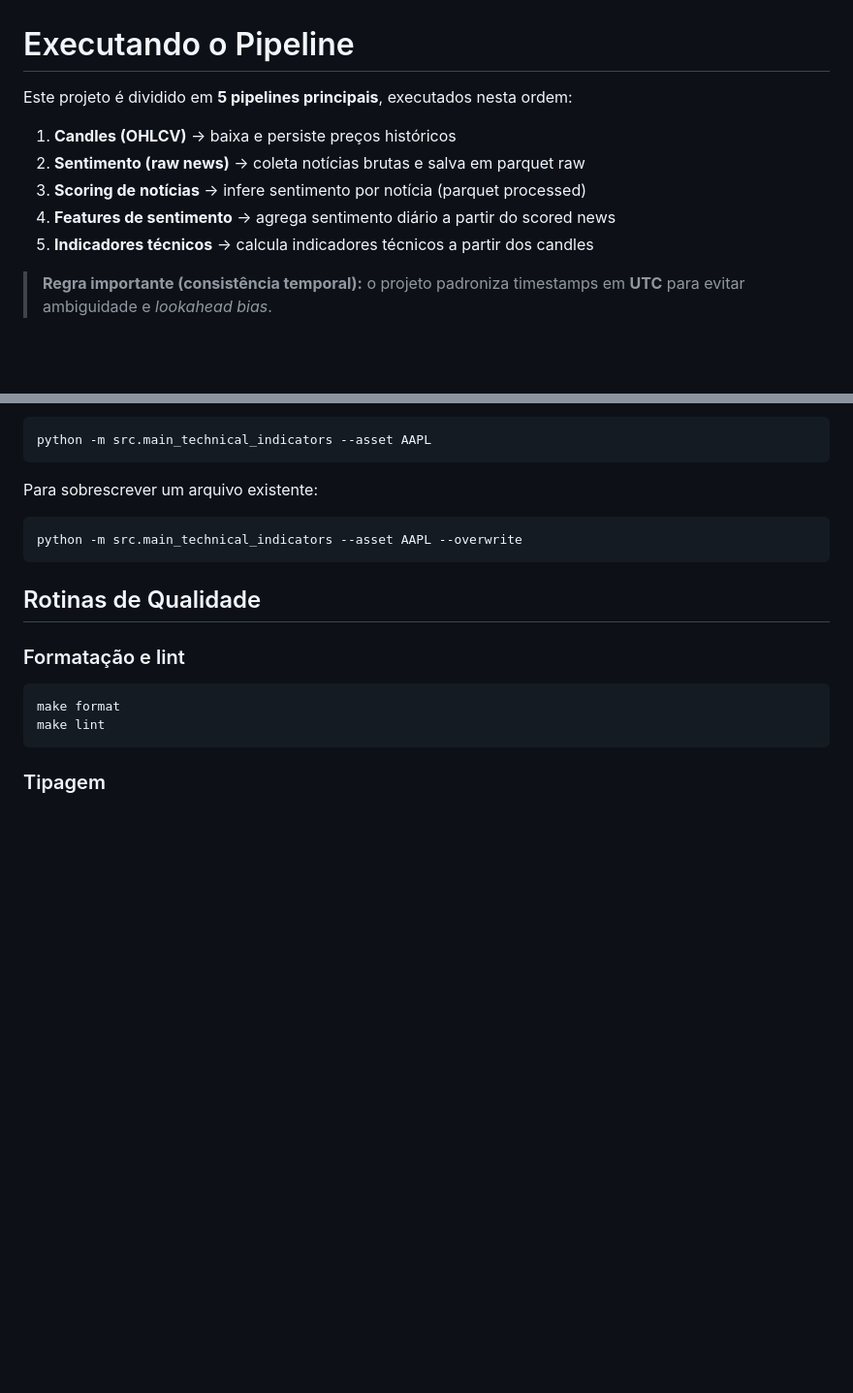
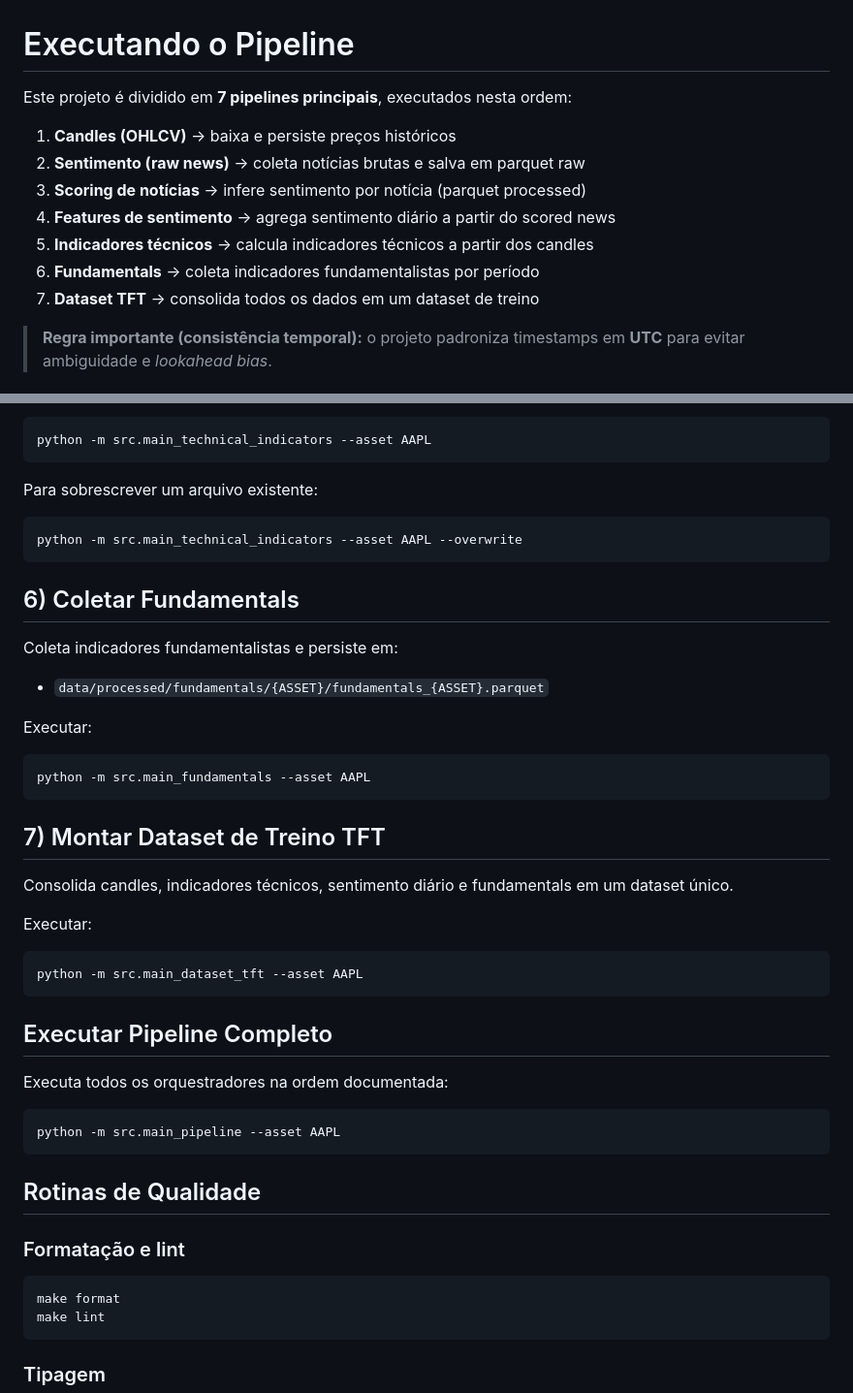
Before and after one commit to MarceloSanC/tcc-sentiment-analysis, a Markdown page: docs/RUNNING_PIPELINE.md, 2 parts joined by grey strips. Shown at 97% size. GitHub-like rendering; blank space fills up the shorter version.

Commit message:
docs(pipeline): inclui fundamentos e dataset TFT na ordem correta
- Atualiza contagem e ordem dos pipelines
- Adiciona etapa de fundamentals com comando de execução
- Reordena o dataset TFT para após fundamentals

````diff
--- a/docs/RUNNING_PIPELINE.md
+++ b/docs/RUNNING_PIPELINE.md
@@ -1,12 +1,14 @@
 # Executando o Pipeline
 
-Este projeto é dividido em **5 pipelines principais**, executados nesta ordem:
+Este projeto é dividido em **7 pipelines principais**, executados nesta ordem:
 
 1) **Candles (OHLCV)** → baixa e persiste preços históricos
 2) **Sentimento (raw news)** → coleta notícias brutas e salva em parquet raw
 3) **Scoring de notícias** → infere sentimento por notícia (parquet processed)
 4) **Features de sentimento** → agrega sentimento diário a partir do scored news
 5) **Indicadores técnicos** → calcula indicadores técnicos a partir dos candles
+6) **Fundamentals** → coleta indicadores fundamentalistas por período
+7) **Dataset TFT** → consolida todos os dados em um dataset de treino
 
 > **Regra importante (consistência temporal):** o projeto padroniza timestamps em **UTC** para evitar ambiguidade e *lookahead bias*.
 
@@ -134,6 +136,37 @@ python -m src.main_technical_indicators --asset AAPL --overwrite
 ```
 
 
+## 6) Coletar Fundamentals
+
+Coleta indicadores fundamentalistas e persiste em:
+
+- `data/processed/fundamentals/{ASSET}/fundamentals_{ASSET}.parquet`
+
+Executar:
+
+```bash
+python -m src.main_fundamentals --asset AAPL
+```
+
+
+## 7) Montar Dataset de Treino TFT
+
+Consolida candles, indicadores técnicos, sentimento diário e fundamentals em um dataset único.
+
+Executar:
+
+```bash
+python -m src.main_dataset_tft --asset AAPL
+```
+
+## Executar Pipeline Completo
+
+Executa todos os orquestradores na ordem documentada:
+
+```bash
+python -m src.main_pipeline --asset AAPL
+```
+
 ## Rotinas de Qualidade
 
 ### Formatação e lint
````
